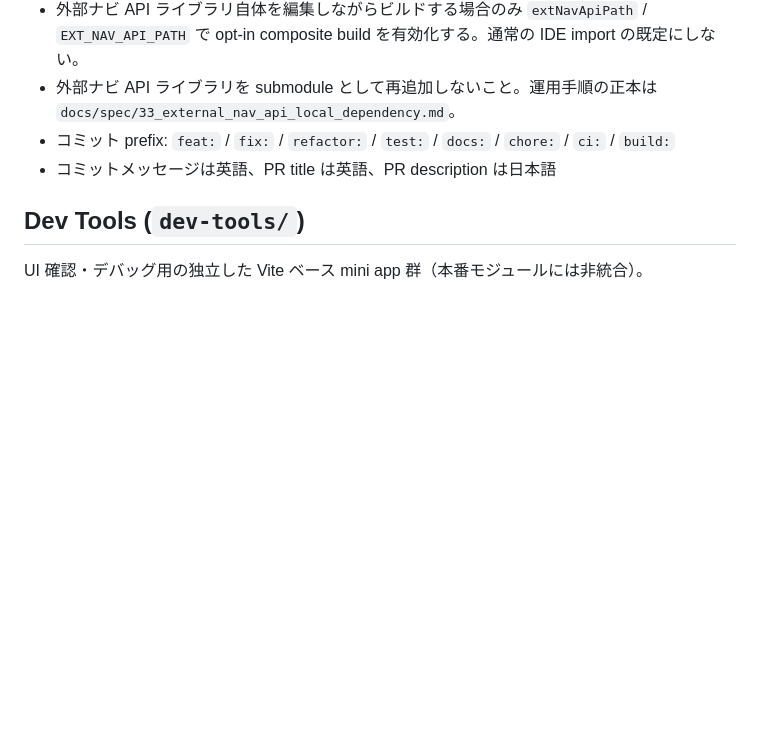
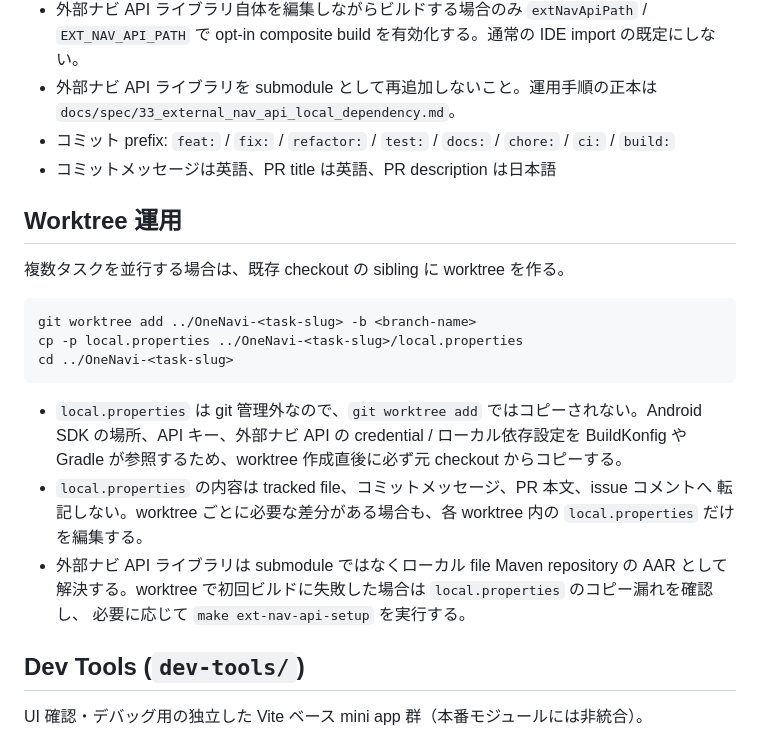
Before and after one commit to matsumo0922/OneNavi, a Markdown page: AGENTS.md, the part around the change. Rendered like a GitHub page; blank space fills up the shorter version.

Commit message:
docs: add worktree usage guidelines to AGENTS.md

````diff
--- a/AGENTS.md
+++ b/AGENTS.md
@@ -87,6 +87,26 @@ force push で origin/main 及び全ブランチを rewrite した経緯あり
 - コミット prefix: `feat:` / `fix:` / `refactor:` / `test:` / `docs:` / `chore:` / `ci:` / `build:`
 - コミットメッセージは英語、PR title は英語、PR description は日本語
 
+## Worktree 運用
+
+複数タスクを並行する場合は、既存 checkout の sibling に worktree を作る。
+
+```bash
+git worktree add ../OneNavi-<task-slug> -b <branch-name>
+cp -p local.properties ../OneNavi-<task-slug>/local.properties
+cd ../OneNavi-<task-slug>
+```
+
+- `local.properties` は git 管理外なので、`git worktree add` ではコピーされない。Android SDK
+  の場所、API キー、外部ナビ API の credential / ローカル依存設定を BuildKonfig や Gradle
+  が参照するため、worktree 作成直後に必ず元 checkout からコピーする。
+- `local.properties` の内容は tracked file、コミットメッセージ、PR 本文、issue コメントへ
+  転記しない。worktree ごとに必要な差分がある場合も、各 worktree 内の `local.properties`
+  だけを編集する。
+- 外部ナビ API ライブラリは submodule ではなくローカル file Maven repository の AAR として
+  解決する。worktree で初回ビルドに失敗した場合は `local.properties` のコピー漏れを確認し、
+  必要に応じて `make ext-nav-api-setup` を実行する。
+
 ## Dev Tools (`dev-tools/`)
 
 UI 確認・デバッグ用の独立した Vite ベース mini app 群（本番モジュールには非統合）。
````
